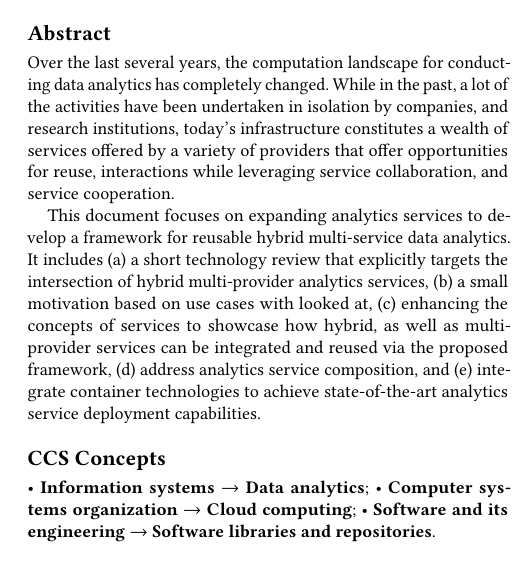
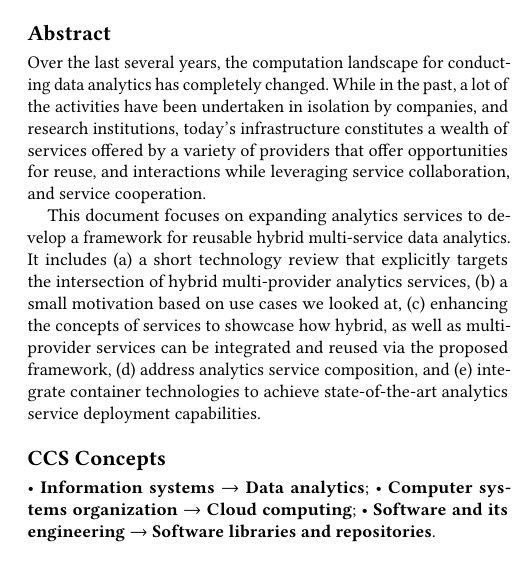
Before and after one commit to cyberaide/NIST-analytics, a LaTeX paper (NIST-analytics.tex, which reads section/abstract.tex): part of one column of page 2 of 18, cut so that both start at the same text. Compiled offline with pdfLaTeX.

Commit message:
prepare submission

```diff
--- a/section/abstract.tex
+++ b/section/abstract.tex
@@ -1,25 +1,30 @@
+% Whitepaper on Reusable Hybrid and Multi-Cloud Analytics Service Framework
+
+% Gregor von Laszewski and Wo Chang and Russell Reinsch and Olivera
+% Kotevska and Ali Karimi and Abdul Rahman Sattar and Garry Mazzaferro
+% and Geoffrey C. Fox
+
 \begin{abstract}
 
 \FILE{section-abstract.tex}
 
 Over the last several years, the computation landscape for conducting
 data analytics has completely changed. While in the past, a lot of the
-activities have been undertaken in isolation by companies, and research
-institutions, today's infrastructure constitutes a wealth of services
-offered by a variety of providers that offer opportunities for reuse,
-interactions while leveraging service collaboration, and service
-cooperation.
+activities have been undertaken in isolation by companies, and
+research institutions, today's infrastructure constitutes a wealth of
+services offered by a variety of providers that offer opportunities
+for reuse, and interactions while leveraging service collaboration,
+and service cooperation.
 
-This document focuses on expanding analytics services to
-develop a framework for reusable hybrid multi-service data
-analytics. It includes (a) a short technology review that explicitly
-targets the intersection of hybrid multi-provider analytics services,
-(b) a small motivation based on use cases with looked at, (c) enhancing
-the concepts of services to showcase how hybrid, as well as
-multi-provider services can be integrated and reused via the proposed
-framework, (d) address analytics service composition, and (e)
-integrate container technologies to achieve state-of-the-art analytics
-service deployment capabilities.
-
+This document focuses on expanding analytics services to develop a
+framework for reusable hybrid multi-service data analytics. It
+includes (a) a short technology review that explicitly targets the
+intersection of hybrid multi-provider analytics services, (b) a small
+motivation based on use cases we looked at, (c) enhancing the concepts
+of services to showcase how hybrid, as well as multi-provider services
+can be integrated and reused via the proposed framework, (d) address
+analytics service composition, and (e) integrate container
+technologies to achieve state-of-the-art analytics service deployment
+capabilities.
 
 \end{abstract}
```
Also changed, not shown: Makefile, 1 other file.
